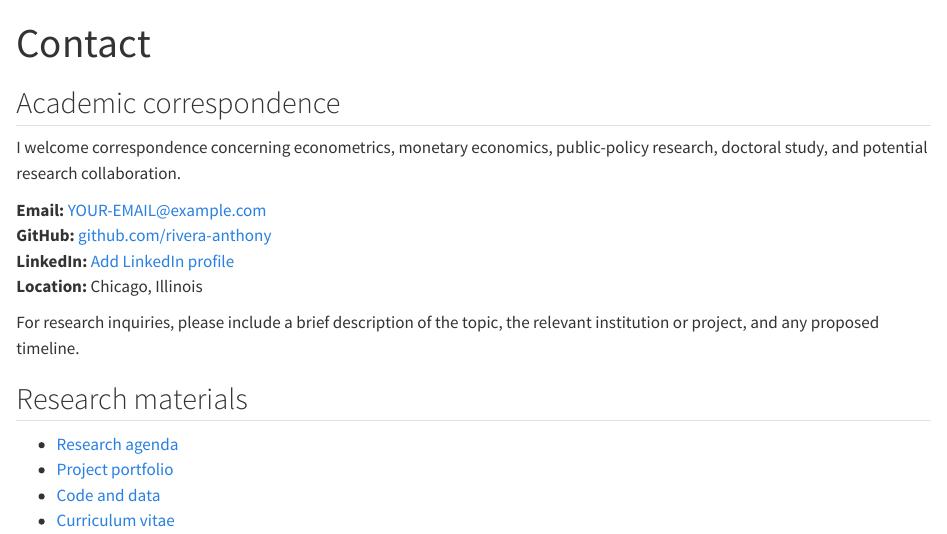
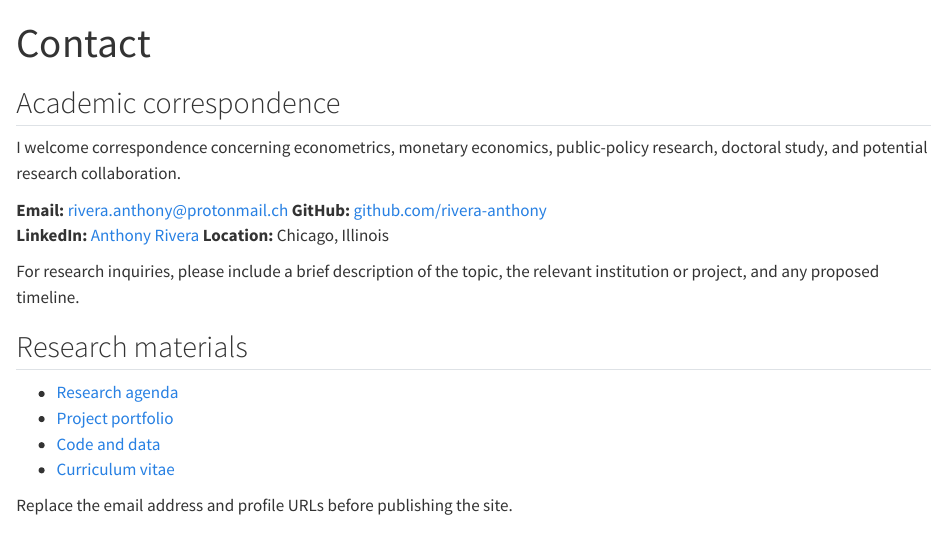
Before and after one commit to rivera-anthony/rivera-anthony.github.io, a Quarto document (contact.qmd): the page in a window 1100 px wide, from its top. Rendered offline with R 4.5, knitr and Pandoc in place of Quarto, with nearby package versions.

Commit message:
Update contact.qmd

```diff
--- a/contact.qmd
+++ b/contact.qmd
@@ -8,9 +8,9 @@
 
 I welcome correspondence concerning econometrics, monetary economics, public-policy research, doctoral study, and potential research collaboration.
 
-**Email:** [YOUR-EMAIL@example.com](mailto:YOUR-EMAIL@example.com)
+**Email:** [rivera.anthony@protonmail.ch](mailto:rivera.anthony@protonmail.ch)
 **GitHub:** [github.com/rivera-anthony](https://github.com/rivera-anthony)
-**LinkedIn:** [Add LinkedIn profile](https://www.linkedin.com/in/YOUR-LINKEDIN-SLUG/)
+**LinkedIn:** [Anthony Rivera](https://www.linkedin.com/in/anthony-rivera06)
 **Location:** Chicago, Illinois
 
 ::: {.contact-note}
```
